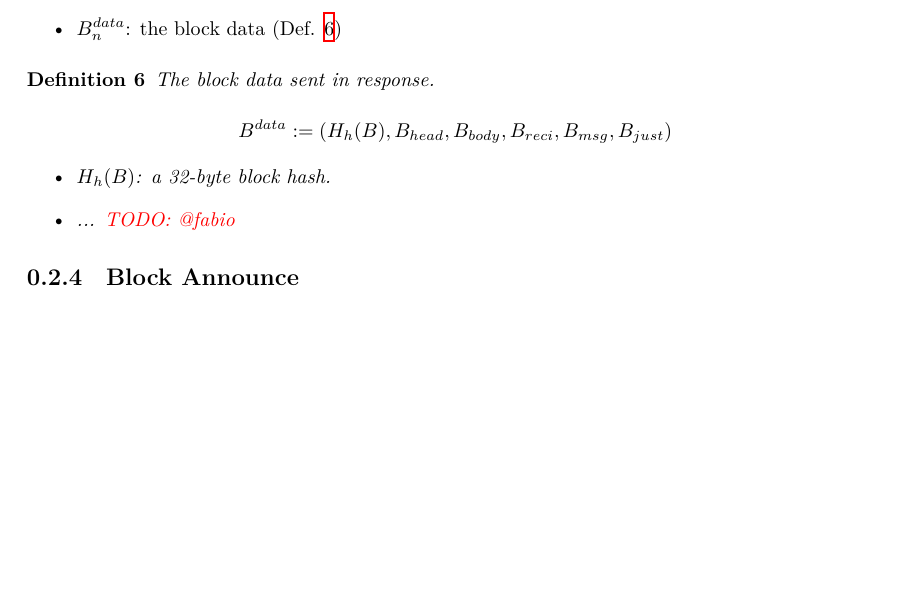
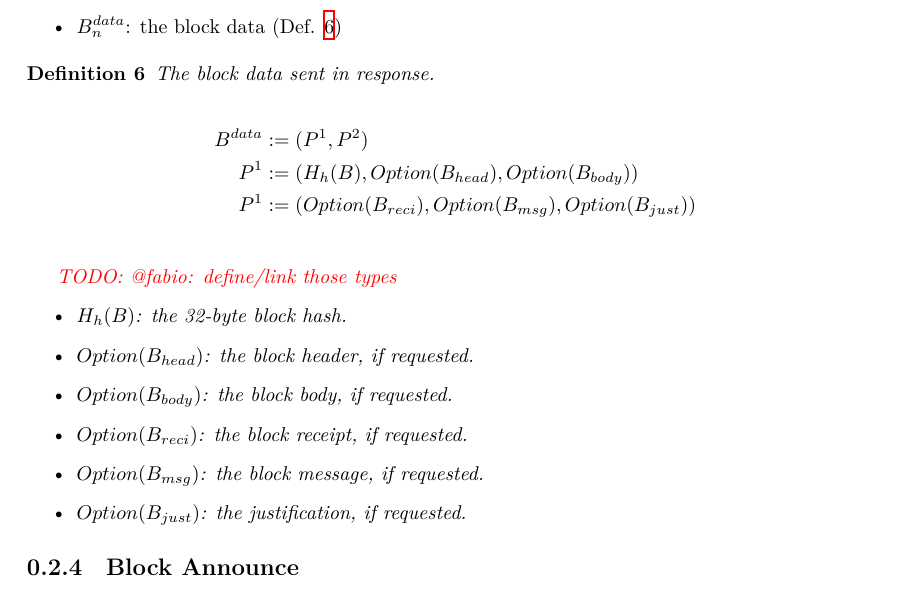
Before and after one commit to w3f/polkadot-spec, a LaTeX book (runtime-spec/networking-spec.tex): part of page 7 of 11, cut so that both start at the same text, the shorter picture padded with empty space. Compiled offline with XeLaTeX.

Commit message:
define block data

```diff
--- a/runtime-spec/networking-spec.tex
+++ b/runtime-spec/networking-spec.tex
@@ -241,13 +241,20 @@ where each value represents:
     \label{defn-block-data}
     The block data sent in response.
 
-    \[
-        B^{data} := (H_h(B), B_{head}, B_{body}, B_{reci}, B_{msg}, B_{just})
-    \]
+    \begin{alignat*}{2}
+        B^{data} &:= (P^1, P^2) \\
+        P^1 &:= (H_h(B), Option(B_{head}), Option(B_{body})) \\
+        P^1 &:= (Option(B_{reci}), Option(B_{msg}), Option(B_{just}))\\
+    \end{alignat*}
 
+    \todo{@fabio: define/link those types}
     \begin{itemize}
-        \item $H_h(B)$: a 32-byte block hash.
-        \item ... \todo{@fabio}
+        \item $H_h(B)$: the 32-byte block hash.
+        \item $Option(B_{head})$: the block header, if requested.
+        \item $Option(B_{body})$: the block body, if requested.
+        \item $Option(B_{reci})$: the block receipt, if requested.
+        \item $Option(B_{msg})$: the block message, if requested.
+        \item $Option(B_{just})$: the justification, if requested.
     \end{itemize}
 \end{definition}
 
```
